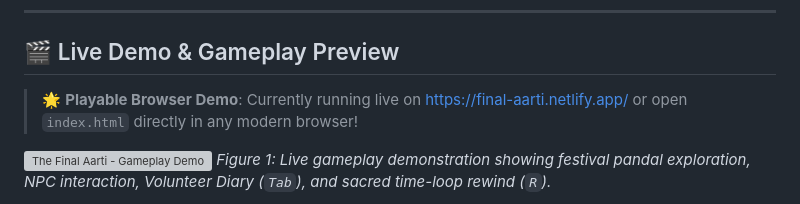
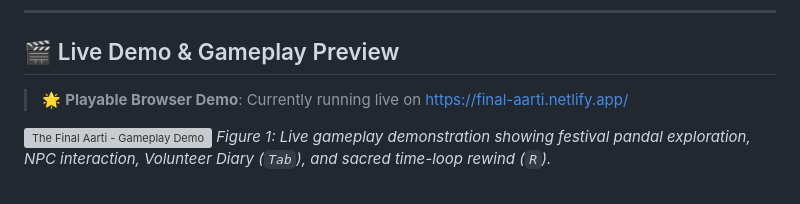
Before and after one commit to bhanuprasad21122006-lgtm/the-final-aarti, a Markdown page: README.md, the part around the change. GitHub-like rendering; grey boxes are pictures that could not be loaded.

Commit message:
Fix formatting in Live Demo section of README

```diff
--- a/README.md
+++ b/README.md
@@ -10,7 +10,7 @@
 
 ## 🎬 Live Demo & Gameplay Preview
 
-> 🌟 **Playable Browser Demo**: Currently running live on [https://final-aarti.netlify.app/](https://final-aarti.netlify.app/) or open `index.html` directly in any modern browser!
+> 🌟 **Playable Browser Demo**: Currently running live on [https://final-aarti.netlify.app/](https://final-aarti.netlify.app/)
 
 ![The Final Aarti - Gameplay Demo](assets/demo/contest_demo.webp)
 *Figure 1: Live gameplay demonstration showing festival pandal exploration, NPC interaction, Volunteer Diary (`Tab`), and sacred time-loop rewind (`R`).*
```
